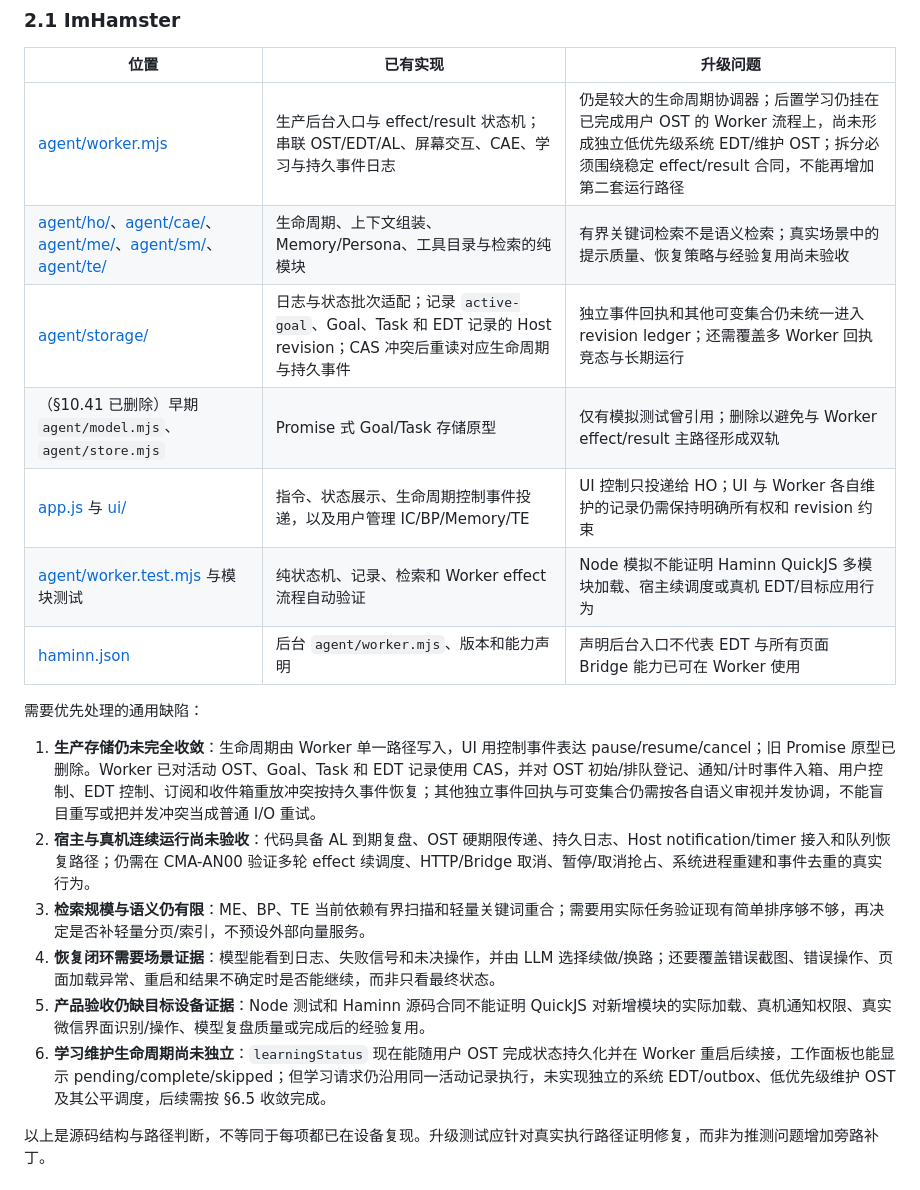
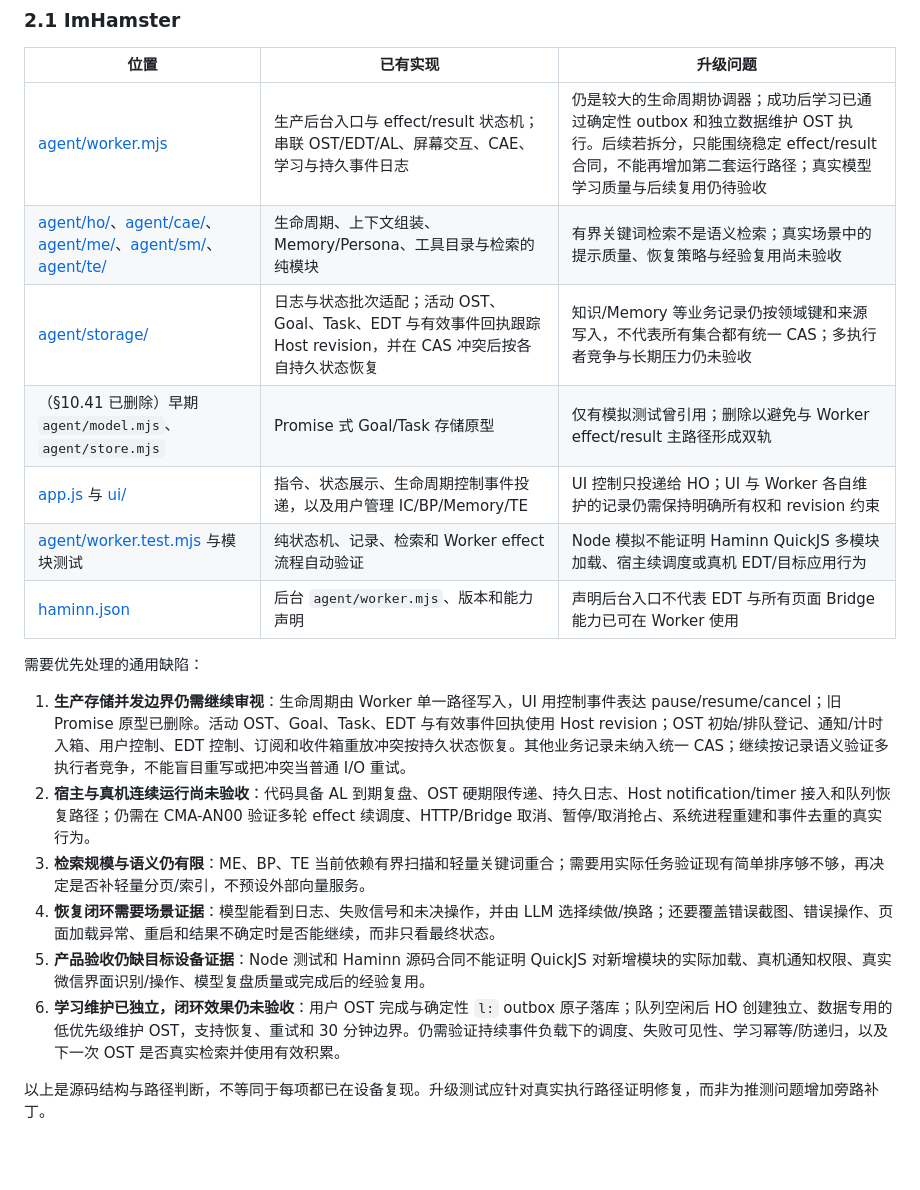
Before and after one commit to zhyuzh3d/imahamster, a Markdown page: plans/DEVELOPMENT_UPGRADE_PLAN_2026-10-11.md, the part around one of its changes. Rendered like a GitHub page; blank space fills up the shorter version.

```diff
--- a/plans/DEVELOPMENT_UPGRADE_PLAN_2026-10-11.md
+++ b/plans/DEVELOPMENT_UPGRADE_PLAN_2026-10-11.md
@@ -25,9 +25,9 @@
 
 | 位置 | 已有实现 | 升级问题 |
 |---|---|---|
-| [agent/worker.mjs](../agent/worker.mjs) | 生产后台入口与 effect/result 状态机；串联 OST/EDT/AL、屏幕交互、CAE、学习与持久事件日志 | 仍是较大的生命周期协调器；后置学习仍挂在已完成用户 OST 的 Worker 流程上，尚未形成独立低优先级系统 EDT/维护 OST；拆分必须围绕稳定 effect/result 合同，不能再增加第二套运行路径 |
+| [agent/worker.mjs](../agent/worker.mjs) | 生产后台入口与 effect/result 状态机；串联 OST/EDT/AL、屏幕交互、CAE、学习与持久事件日志 | 仍是较大的生命周期协调器；成功后学习已通过确定性 outbox 和独立数据维护 OST 执行。后续若拆分，只能围绕稳定 effect/result 合同，不能再增加第二套运行路径；真实模型学习质量与后续复用仍待验收 |
 | [agent/ho/](../agent/ho/)、[agent/cae/](../agent/cae/)、[agent/me/](../agent/me/)、[agent/sm/](../agent/sm/)、[agent/te/](../agent/te/) | 生命周期、上下文组装、Memory/Persona、工具目录与检索的纯模块 | 有界关键词检索不是语义检索；真实场景中的提示质量、恢复策略与经验复用尚未验收 |
-| [agent/storage/](../agent/storage/) | 日志与状态批次适配；记录 `active-goal`、Goal、Task 和 EDT 记录的 Host revision；CAS 冲突后重读对应生命周期与持久事件 | 独立事件回执和其他可变集合仍未统一进入 revision ledger；还需覆盖多 Worker 回执竞态与长期运行 |
+| [agent/storage/](../agent/storage/) | 日志与状态批次适配；活动 OST、Goal、Task、EDT 与有效事件回执跟踪 Host revision，并在 CAS 冲突后按各自持久状态恢复 | 知识/Memory 等业务记录仍按领域键和来源写入，不代表所有集合都有统一 CAS；多执行者竞争与长期压力仍未验收 |
 | （§10.41 已删除）早期 `agent/model.mjs`、`agent/store.mjs` | Promise 式 Goal/Task 存储原型 | 仅有模拟测试曾引用；删除以避免与 Worker effect/result 主路径形成双轨 |
 | [app.js](../app.js) 与 [ui/](../ui/) | 指令、状态展示、生命周期控制事件投递，以及用户管理 IC/BP/Memory/TE | UI 控制只投递给 HO；UI 与 Worker 各自维护的记录仍需保持明确所有权和 revision 约束 |
 | [agent/worker.test.mjs](../agent/worker.test.mjs) 与模块测试 | 纯状态机、记录、检索和 Worker effect 流程自动验证 | Node 模拟不能证明 Haminn QuickJS 多模块加载、宿主续调度或真机 EDT/目标应用行为 |
@@ -35,12 +35,12 @@
 
 需要优先处理的通用缺陷：
 
-1. **生产存储仍未完全收敛**：生命周期由 Worker 单一路径写入，UI 用控制事件表达 pause/resume/cancel；旧 Promise 原型已删除。Worker 已对活动 OST、Goal、Task 和 EDT 记录使用 CAS，并对 OST 初始/排队登记、通知/计时事件入箱、用户控制、EDT 控制、订阅和收件箱重放冲突按持久事件恢复；其他独立事件回执与可变集合仍需按各自语义审视并发协调，不能盲目重写或把并发冲突当成普通 I/O 重试。
+1. **生产存储并发边界仍需继续审视**：生命周期由 Worker 单一路径写入，UI 用控制事件表达 pause/resume/cancel；旧 Promise 原型已删除。活动 OST、Goal、Task、EDT 与有效事件回执使用 Host revision；OST 初始/排队登记、通知/计时入箱、用户控制、EDT 控制、订阅和收件箱重放冲突按持久状态恢复。其他业务记录未纳入统一 CAS；继续按记录语义验证多执行者竞争，不能盲目重写或把冲突当普通 I/O 重试。
 2. **宿主与真机连续运行尚未验收**：代码具备 AL 到期复盘、OST 硬期限传递、持久日志、Host notification/timer 接入和队列恢复路径；仍需在 CMA-AN00 验证多轮 effect 续调度、HTTP/Bridge 取消、暂停/取消抢占、系统进程重建和事件去重的真实行为。
 3. **检索规模与语义仍有限**：ME、BP、TE 当前依赖有界扫描和轻量关键词重合；需要用实际任务验证现有简单排序够不够，再决定是否补轻量分页/索引，不预设外部向量服务。
 4. **恢复闭环需要场景证据**：模型能看到日志、失败信号和未决操作，并由 LLM 选择续做/换路；还要覆盖错误截图、错误操作、页面加载异常、重启和结果不确定时是否能继续，而非只看最终状态。
 5. **产品验收仍缺目标设备证据**：Node 测试和 Haminn 源码合同不能证明 QuickJS 对新增模块的实际加载、真机通知权限、真实微信界面识别/操作、模型复盘质量或完成后的经验复用。
-6. **学习维护生命周期尚未独立**：`learningStatus` 现在能随用户 OST 完成状态持久化并在 Worker 重启后续接，工作面板也能显示 pending/complete/skipped；但学习请求仍沿用同一活动记录执行，未实现独立的系统 EDT/outbox、低优先级维护 OST 及其公平调度，后续需按 §6.5 收敛完成。
+6. **学习维护已独立，闭环效果仍未验收**：用户 OST 完成与确定性 `l:` outbox 原子落库；队列空闲后 HO 创建独立、数据专用的低优先级维护 OST，支持恢复、重试和 30 分钟边界。仍需验证持续事件负载下的调度、失败可见性、学习幂等/防递归，以及下一次 OST 是否真实检索并使用有效积累。
 
 以上是源码结构与路径判断，不等同于每项都已在设备复现。升级测试应针对真实执行路径证明修复，而非为推测问题增加旁路补丁。
 
```
Also changed, not shown: other parts of plans/DEVELOPMENT_UPGRADE_PLAN_2026-10-11.md (+8 -8 lines).
